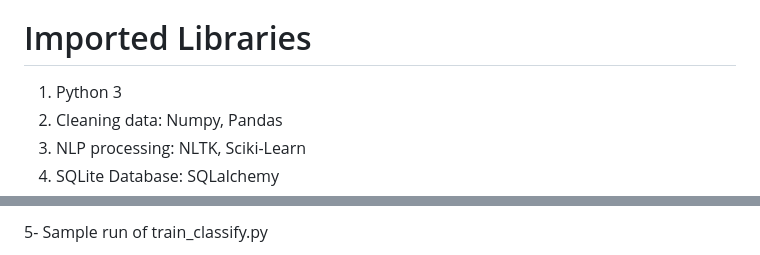
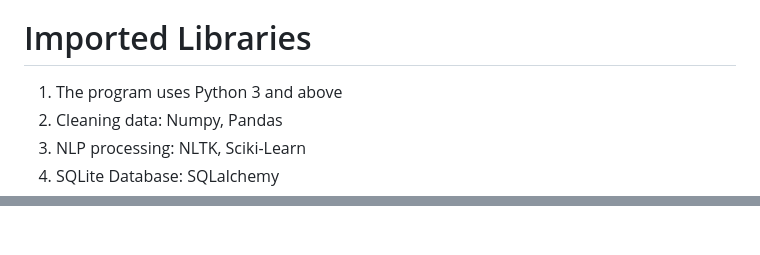
Before and after one commit to DaraAbboushi/Disaster_Response_Udacity_Project, a Markdown page: README.md, 2 parts joined by grey strips. Drawn GitHub-style.

```diff
--- a/README.md
+++ b/README.md
@@ -11,7 +11,7 @@ Key steps of the project:
 
 
 # Imported Libraries
-1) Python 3
+1) The program uses Python 3 and above
 2) Cleaning data: Numpy, Pandas
 3) NLP processing: NLTK, Sciki-Learn
 4) SQLite Database: SQLalchemy
@@ -72,3 +71,2 @@ Figure Eight for providing the relevant dataset to train the model.
 
-5- Sample run of train_classify.py
 
```
Also changed, not shown: other parts of README.md (+7 -3 lines).
